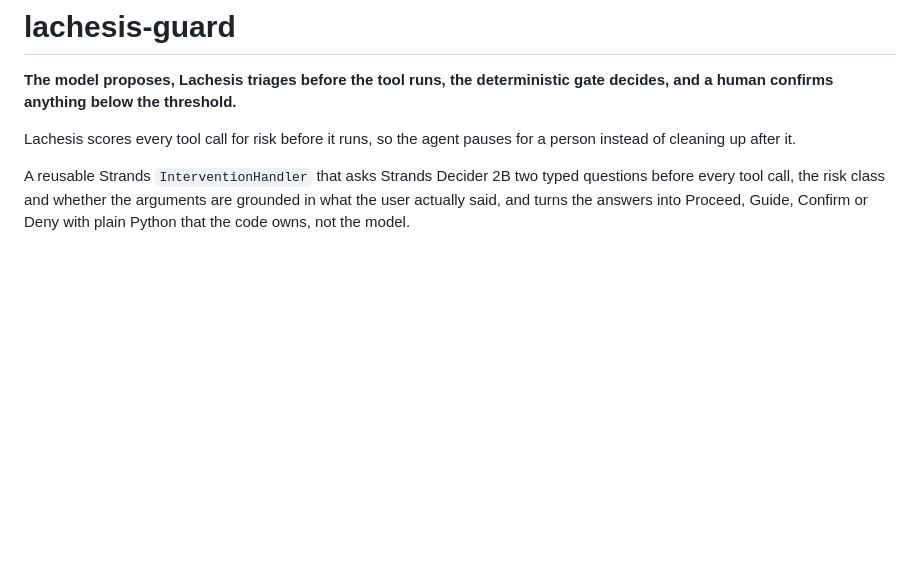
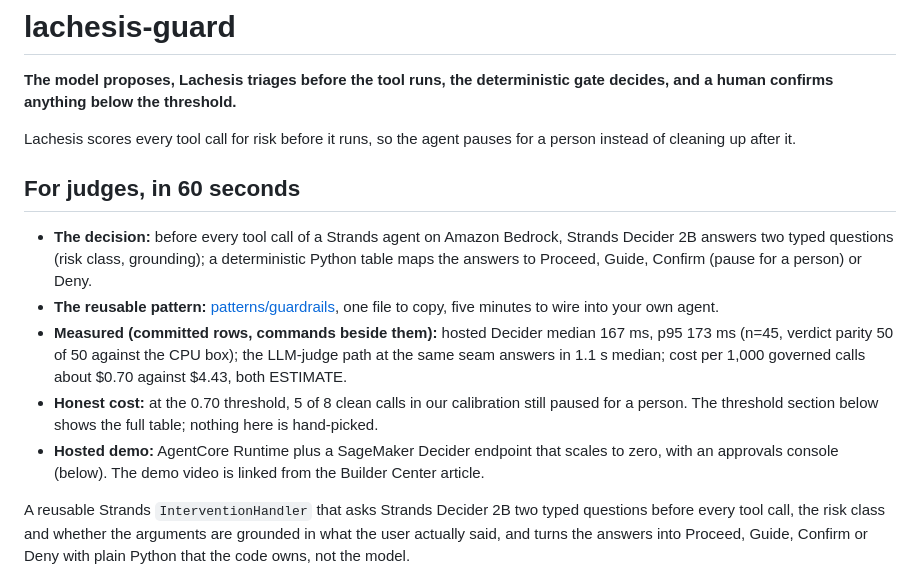
Before and after one commit to upgradedev/lachesis-guard, a Markdown page: README.md, the part around the change. Drawn GitHub-style; blank space fills up the shorter version.

Commit message:
README: a 60-second judges block at the front door (#48)
Co-authored-by: Efthimios Fousekis <tf@upgrade.dev>

```diff
--- a/README.md
+++ b/README.md
@@ -3,6 +3,14 @@
 **The model proposes, Lachesis triages before the tool runs, the deterministic gate decides, and a human confirms anything below the threshold.**
 
 Lachesis scores every tool call for risk before it runs, so the agent pauses for a person instead of cleaning up after it.
+
+## For judges, in 60 seconds
+
+- **The decision:** before every tool call of a Strands agent on Amazon Bedrock, Strands Decider 2B answers two typed questions (risk class, grounding); a deterministic Python table maps the answers to Proceed, Guide, Confirm (pause for a person) or Deny.
+- **The reusable pattern:** [patterns/guardrails](patterns/guardrails/README.md), one file to copy, five minutes to wire into your own agent.
+- **Measured (committed rows, commands beside them):** hosted Decider median 167 ms, p95 173 ms (n=45, verdict parity 50 of 50 against the CPU box); the LLM-judge path at the same seam answers in 1.1 s median; cost per 1,000 governed calls about $0.70 against $4.43, both ESTIMATE.
+- **Honest cost:** at the 0.70 threshold, 5 of 8 clean calls in our calibration still paused for a person. The threshold section below shows the full table; nothing here is hand-picked.
+- **Hosted demo:** AgentCore Runtime plus a SageMaker Decider endpoint that scales to zero, with an approvals console (below). The demo video is linked from the Builder Center article.
 
 A reusable Strands `InterventionHandler` that asks Strands Decider 2B two typed questions before every
 tool call, the risk class and whether the arguments are grounded in what the user actually said, and
```
